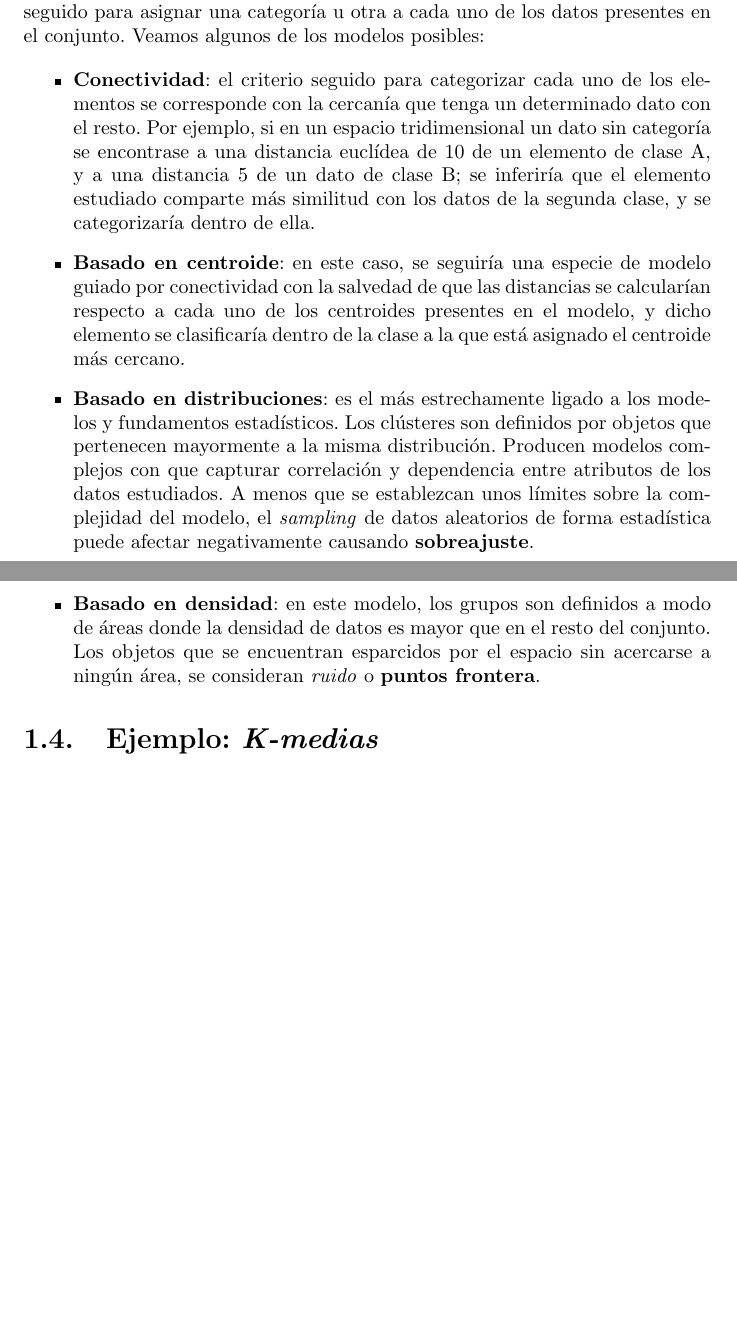
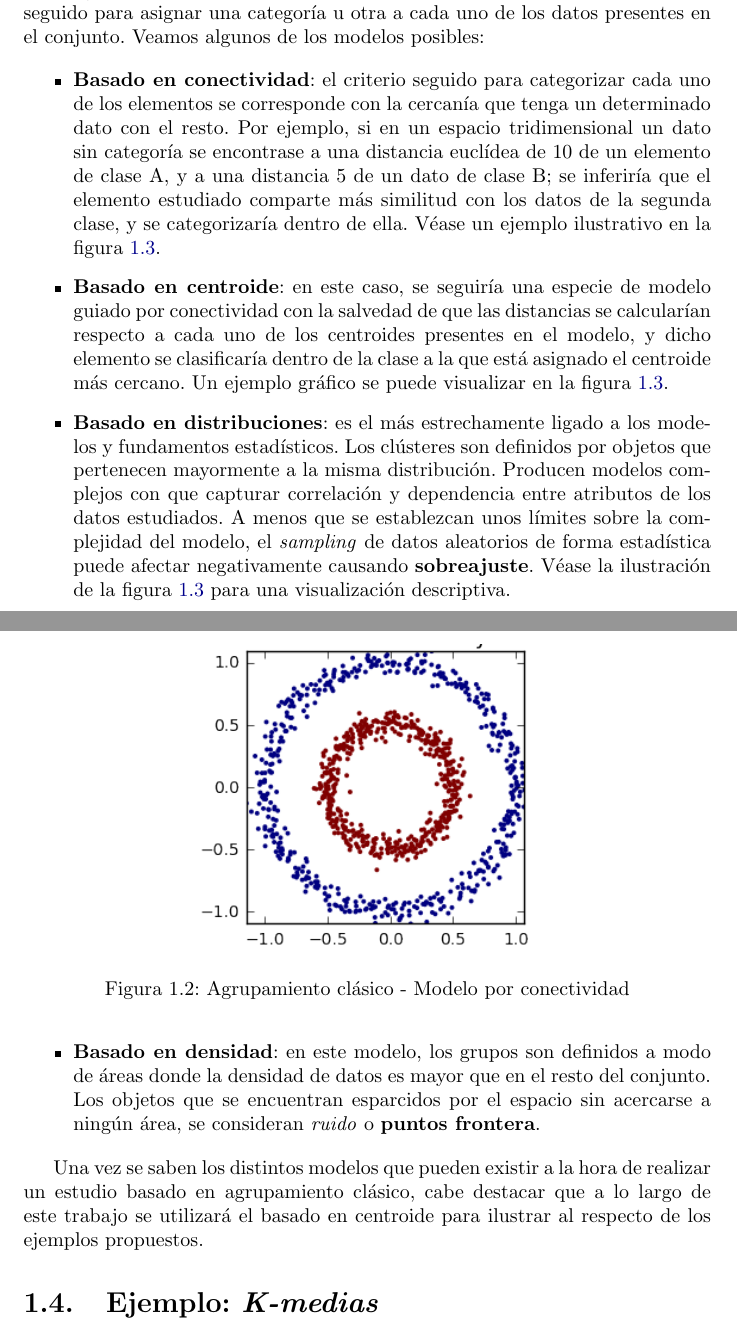
Before and after one commit to adrianmorente/ExposicionClusteringDifuso, a LaTeX document (doc/doc.tex): two parts of pages 4 and 5 of 19 before the commit and two parts of pages 4 and 5 of 21 after it, joined at a grey line, cut so that both start at the same text, the shorter picture padded with empty space. Compiled offline with pdfLaTeX.

Commit message:
añadidas imágenes descriptivas de los modelos de clustering clásico

```diff
--- a/doc/doc.tex
+++ b/doc/doc.tex
@@ -59,8 +59,14 @@
 			Durante el estudio de conjuntos de datos basado en agrupamientos y/o categorización, se pueden seguir diversos modelos que condicionarán el contenido de los grupos resultantes. Esto es, el resultado diferirá en función del criterio seguido para asignar una categoría u otra a cada uno de los datos presentes en el conjunto. Veamos algunos de los modelos posibles:
 
 			\begin{itemize}
-				\item \textbf{Conectividad}: el criterio seguido para categorizar cada uno de los elementos se corresponde con la cercanía que tenga un determinado dato con el resto. Por ejemplo, si en un espacio tridimensional un dato sin categoría se encontrase a una distancia euclídea de 10 de un elemento de clase A, y a una distancia 5 de un dato de clase B; se inferiría que el elemento estudiado comparte más similitud con los datos de la segunda clase, y se categorizaría dentro de ella.
-				\item \textbf{Basado en centroide}: en este caso, se seguiría una especie de modelo guiado por conectividad con la salvedad de que las distancias se calcularían respecto a cada uno de los centroides presentes en el modelo, y dicho elemento se clasificaría dentro de la clase a la que está asignado el centroide más cercano.
-				\item \textbf{Basado en distribuciones}: es el más estrechamente ligado a los modelos y fundamentos estadísticos. Los clústeres son definidos por objetos que pertenecen mayormente a la misma distribución. Producen modelos complejos con que capturar correlación y dependencia entre atributos de los datos estudiados. A menos que se establezcan unos límites sobre la complejidad del modelo, el \textit{sampling} de datos aleatorios de forma estadística puede afectar negativamente causando \textbf{sobreajuste}.
+				\item \textbf{Basado en conectividad}: el criterio seguido para categorizar cada uno de los elementos se corresponde con la cercanía que tenga un determinado dato con el resto. Por ejemplo, si en un espacio tridimensional un dato sin categoría se encontrase a una distancia euclídea de 10 de un elemento de clase A, y a una distancia 5 de un dato de clase B; se inferiría que el elemento estudiado comparte más similitud con los datos de la segunda clase, y se categorizaría dentro de ella. Véase un ejemplo ilustrativo en la figura \ref{clustering-conectividad}.
+				\item \textbf{Basado en centroide}: en este caso, se seguiría una especie de modelo guiado por conectividad con la salvedad de que las distancias se calcularían respecto a cada uno de los centroides presentes en el modelo, y dicho elemento se clasificaría dentro de la clase a la que está asignado el centroide más cercano. Un ejemplo gráfico se puede visualizar en la figura \ref{clustering-centroide}.
+				\item \textbf{Basado en distribuciones}: es el más estrechamente ligado a los modelos y fundamentos estadísticos. Los clústeres son definidos por objetos que pertenecen mayormente a la misma distribución. Producen modelos complejos con que capturar correlación y dependencia entre atributos de los datos estudiados. A menos que se establezcan unos límites sobre la complejidad del modelo, el \textit{sampling} de datos aleatorios de forma estadística puede afectar negativamente causando \textbf{sobreajuste}. Véase la ilustración de la figura \ref{clustering-distribuciones} para una visualización descriptiva.
 				\item \textbf{Basado en densidad}: en este modelo, los grupos son definidos a modo de áreas donde la densidad de datos es mayor que en el resto del conjunto. Los objetos que se encuentran esparcidos por el espacio sin acercarse a ningún área, se consideran \textit{ruido} o \textbf{puntos frontera}.
 			\end{itemize}
+
+			\begin{figure}
+				\centering
+				\includegraphics[width=0.5\textwidth]{clustering_conectividad.png}
+				\label{clustering-conectividad}
+				\caption{Agrupamiento clásico - Modelo por conectividad}
@@ -67,3 +94,6 @@
+			\end{figure}
+
+			Una vez se saben los distintos modelos que pueden existir a la hora de realizar un estudio basado en agrupamiento clásico, cabe destacar que a lo largo de este trabajo se utilizará el basado en centroide para ilustrar al respecto de los ejemplos propuestos.
 
 		\section{Ejemplo: \textit{K-medias}}
 
```
Also changed, not shown: doc/imagenes/clustering_centroide.png (added), doc/imagenes/clustering_conectividad.png (added), doc/imagenes/clustering_densidad.png (added), doc/imagenes/clustering_distribuciones.png (added), doc/doc.tex (21 more changed lines).
